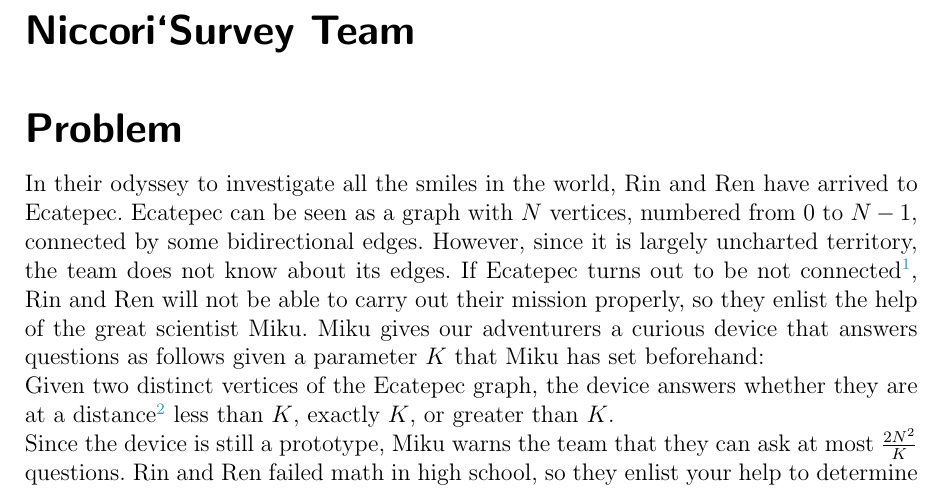
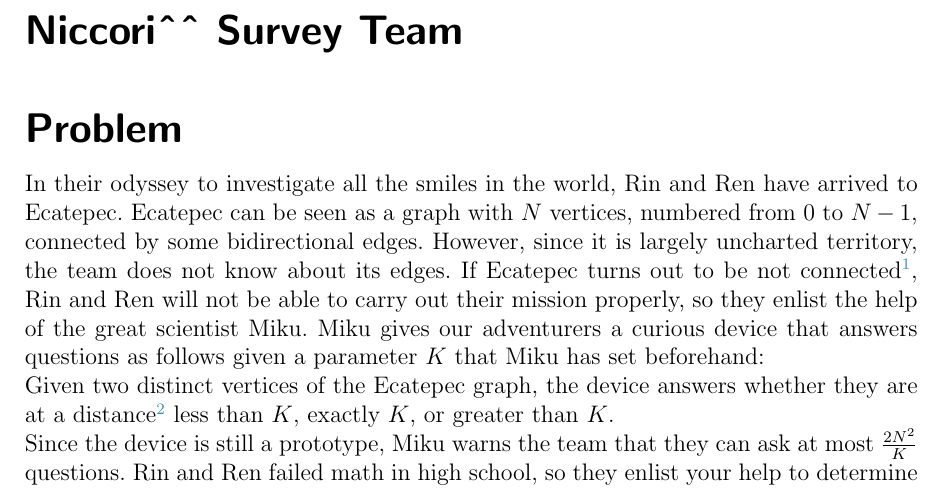
Before and after one commit to jamperezmondragon/PES-Final-IOI-2024, a LaTeX document (problemas/Miku_en_Ecatepec/statements/Main_en.tex): part of page 1 of 3, cut at the place of the change. Compiled offline with pdfLaTeX.

Commit message:
Update Main_en.tex

```diff
--- a/problemas/Miku_en_Ecatepec/statements/Main_en.tex
+++ b/problemas/Miku_en_Ecatepec/statements/Main_en.tex
@@ -1,7 +1,7 @@
 \documentclass[12pt]{scrartcl}
 \usepackage{config}
 \usepackage{minted}
-
+\usepackage[utf8]{inputenc}
 %\newcommand\mrh{\color{white}\bfseries}
 \newcommand\mrc[1]{\begin{tabular}{@{}l@{}} #1 \end{tabular}}
 \setlength\arrayrulewidth{0.8pt}
@@ -9,7 +9,7 @@
 \usemintedstyle{pastie}
 
 \begin{document}
-    \hh{Niccori^^ Survey Team}
+    \hh{Niccori\^{}\^{}  Survey Team}
 
     \vspace{10pt}
 
```
